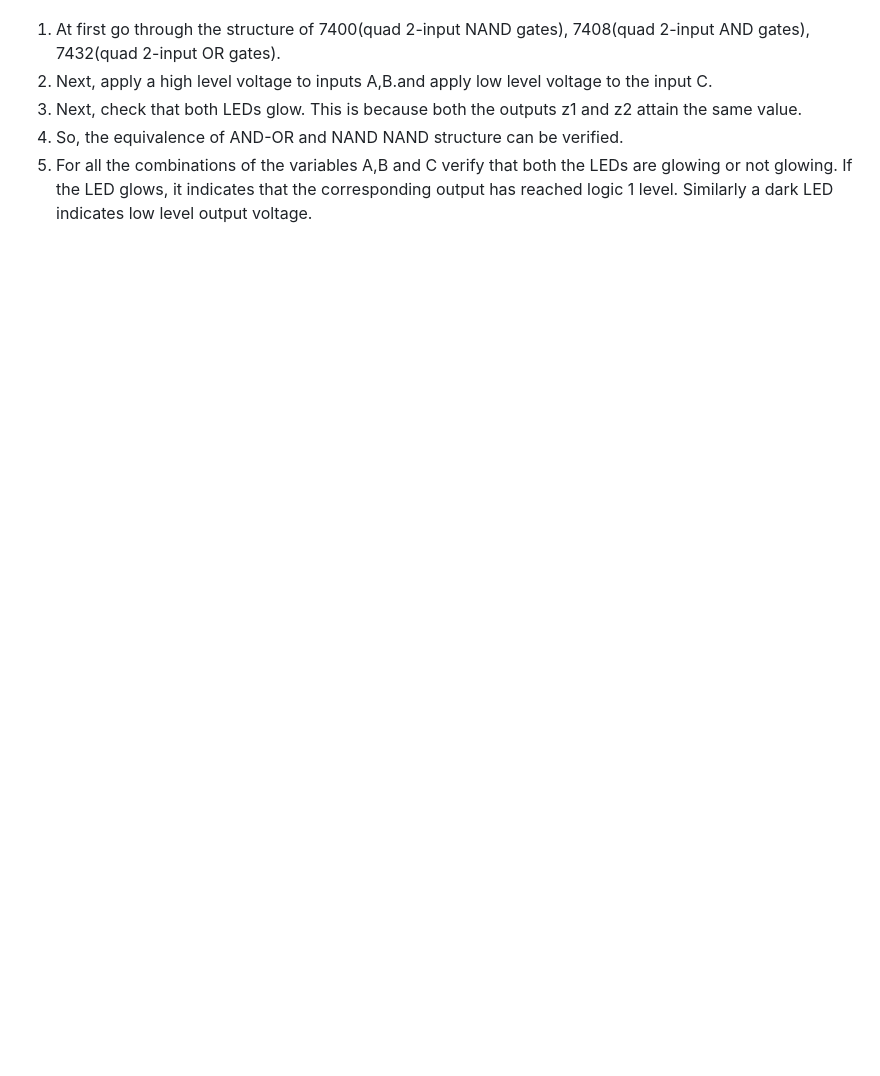
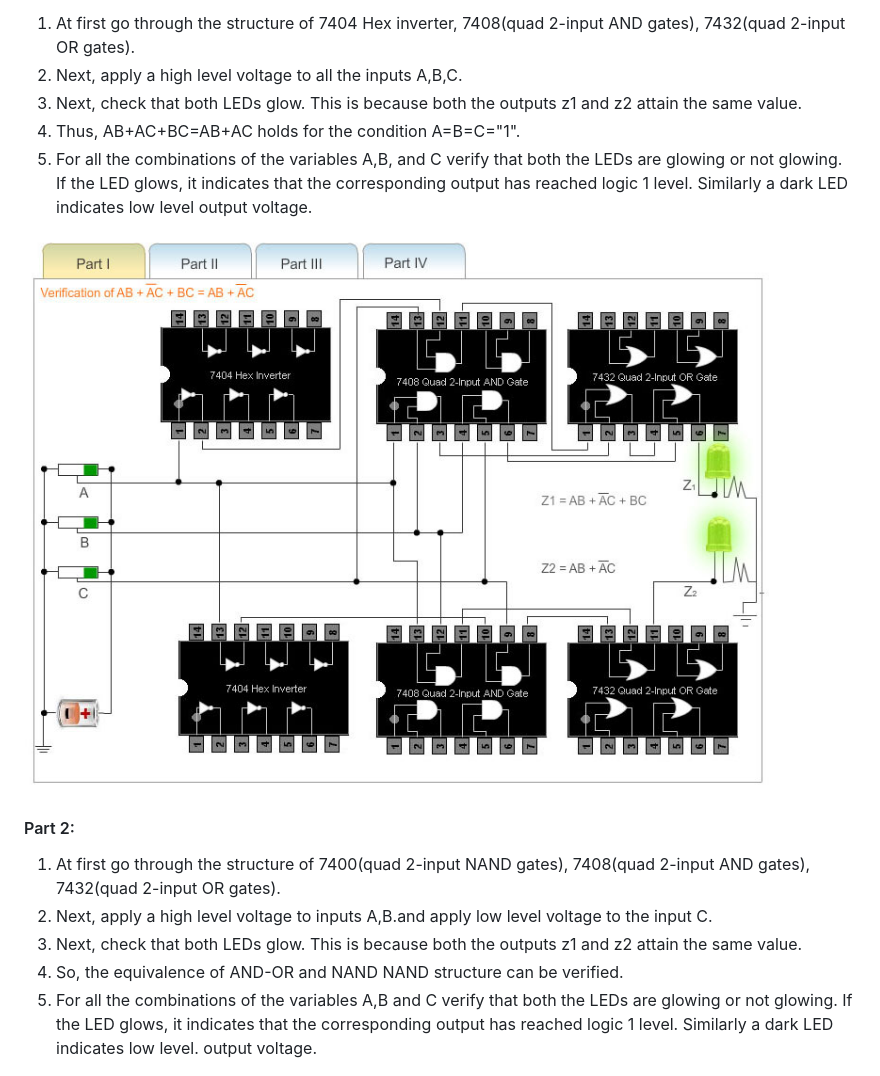
Before and after one commit to virtual-labs/exp-basic-logic-gates-iitkgp, a Markdown page: experiment/procedure.md, the part around the change printed below. Rendered like a GitHub page; blank space fills up the shorter version.

Commit message:
basic logic gates modified

```diff
--- a/experiment/procedure.md
+++ b/experiment/procedure.md
@@ -26,21 +8,20 @@
 
- <ol>
+1. At first go through the structure of 7404 Hex inverter, 7408(quad 2-input AND gates), 7432(quad 2-input OR gates).
+2. Next, apply a high level voltage to all the inputs A,B,C.
+3. Next,  check that both LEDs glow. This is because both the outputs z1 and z2 attain the same value.
+4. Thus, AB+<font style="text-decoration:overline">A</font>C+BC=AB+<font style="text-decoration:overline">A</font>C holds for the condition A=B=C="1".
+5. For all the combinations of the variables A,B, and C verify that both the LEDs are glowing or not glowing. If the LED glows, it indicates that the corresponding output has reached logic 1 level. Similarly a dark LED indicates low level output voltage.
 
-<li class="expt1">	At first go through the structure of 7400(quad 2-input NAND gates), 7408(quad 2-input AND gates), 7432(quad 2-input OR gates).</li>
-
- <li class="expt1">	Next, apply a high level voltage to  inputs A,B.and apply low level voltage to the input C.</li>
-                                <li class="expt1">	Next,  check that both LEDs glow. This is because both the outputs z1 and z2 attain the
-                                same value.</li>
-                                <li class="expt1">	So, the equivalence of AND-OR and NAND NAND structure can be verified.</li>
-
-  <li class="expt1">	For all the combinations of the variables A,B and C verify that both the LEDs are glowing
-                                or not glowing. If the LED glows, it indicates that the corresponding output has reached logic 1 level. Similarly
-                                a dark LED indicates low level output voltage.</li>
+<img src="images/part1.jpg"  style="width:500px;height:400px;"/>
 
 
+ #### Part 2:
 
-
-</ol>
+ 1. At first go through the structure of 7400(quad 2-input NAND gates), 7408(quad 2-input AND gates), 7432(quad 2-input OR gates).
+2. Next, apply a high level voltage to  inputs A,B.and apply low level voltage to the input C.
+3. Next,  check that both LEDs glow. This is because both the outputs z1 and z2 attain the same value.
+4. So, the equivalence of AND-OR and NAND NAND structure can be verified.
+5. For all the combinations of the variables A,B and C verify that both the LEDs are glowing or not glowing. If the LED glows, it indicates that the corresponding output has reached logic 1 level. Similarly a dark LED indicates low level. output voltage.
 
  <img src="images/part2.jpg"  style="width:500px;height:400px;"/>
 
```
Also changed, not shown: other parts of experiment/procedure.md (+20 -58 lines), experiment/theory.md (+27 -23 lines).
